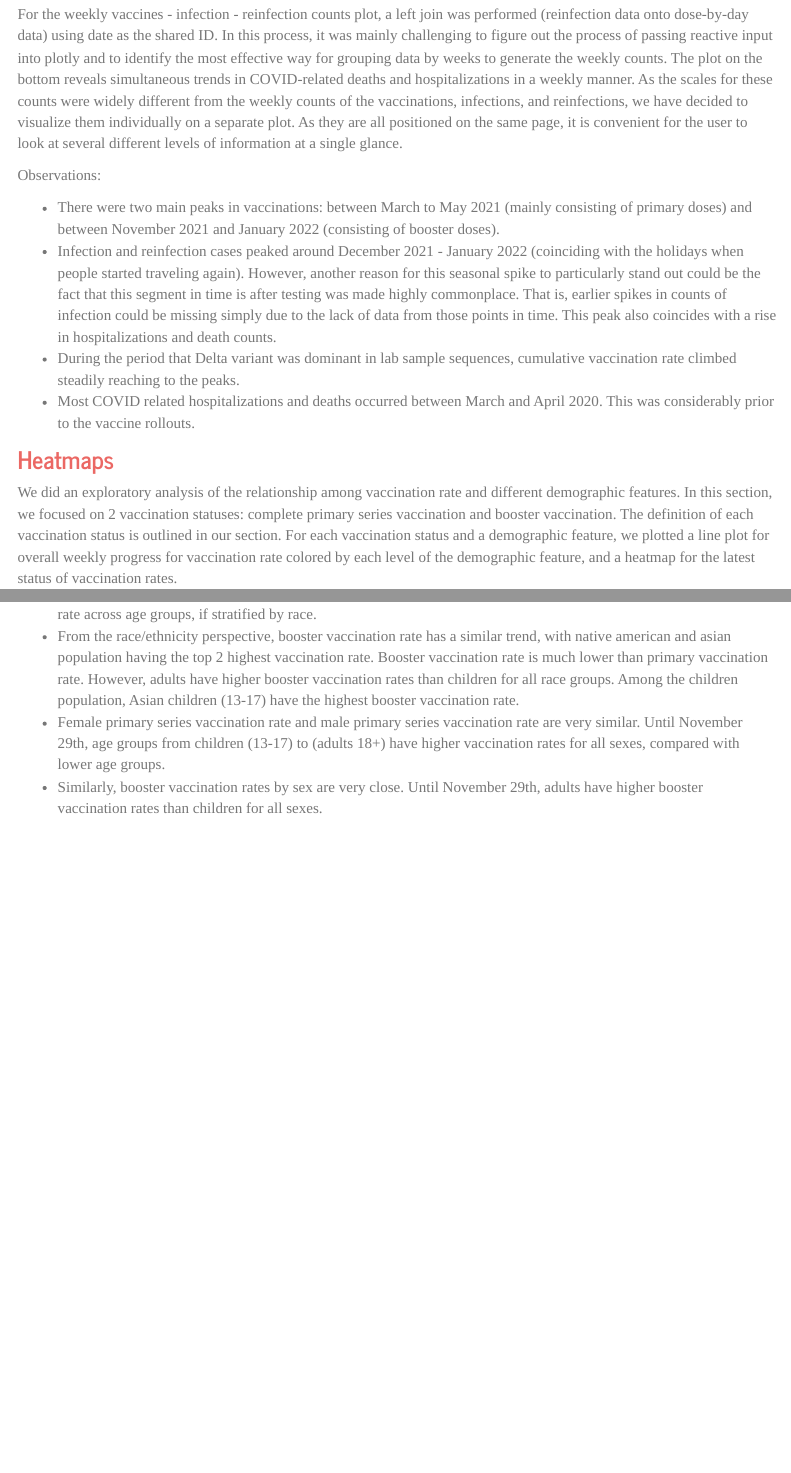
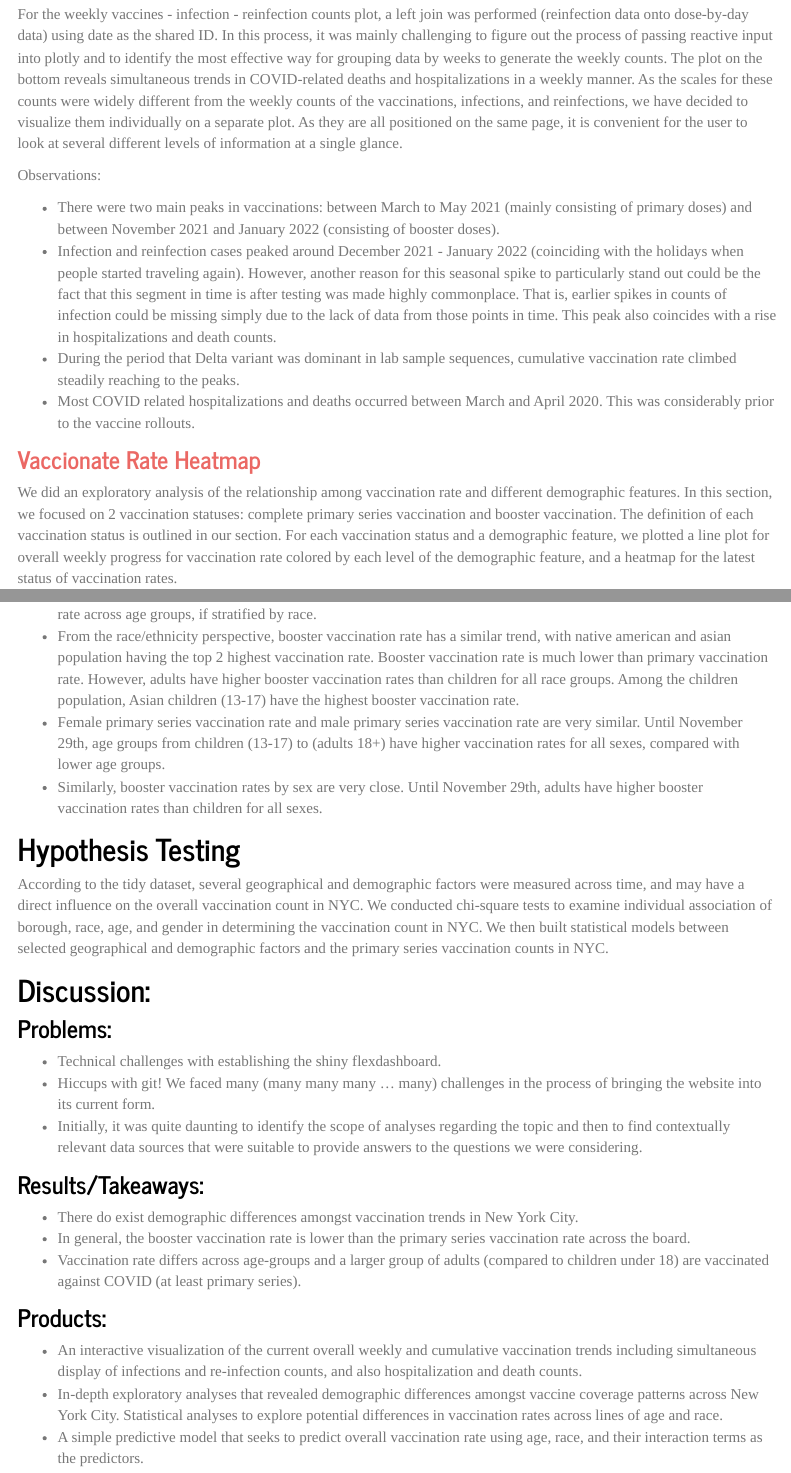
Before and after one commit to Serena-Wang/p8105_covid_vaccinations, an R Markdown document (report.rmd): the page in a window 1100 px wide, from 2150 px down, and a second part further down, joined at a grey line. The pictures show the output file report.html that the author committed with the source, opened offline; library style sheets and scripts come from the installed R packages; menus at the side of the page are left out.

Commit message:
update report

```diff
--- a/report.rmd
+++ b/report.rmd
@@ -78,7 +78,7 @@ Observations:
 * During the period that Delta variant was dominant in lab sample sequences, cumulative vaccination rate climbed steadily reaching to the peaks.
 * Most COVID related hospitalizations and deaths occurred between March and April 2020. This was considerably prior to the vaccine rollouts.
 
-### [Heatmaps](https://serena-wang.github.io/p8105_covid_vaccinations/exploratory_analysis.html#Vaccination_Rate_-_Demographic_Features)
+### [Vaccionate Rate Heatmap](https://serena-wang.github.io/p8105_covid_vaccinations/exploratory_analysis.html#Vaccination_Rate_-_Demographic_Features)
 
 We did an exploratory analysis of the relationship among vaccination rate and different demographic features. In this section, we focused on 2 vaccination statuses: complete primary series vaccination and booster vaccination. The definition of each vaccination status is outlined in our section. For each vaccination status and a demographic feature, we plotted a line plot for overall weekly progress for vaccination rate colored by each level of the demographic feature, and a heatmap for the latest status of vaccination rates.
 
@@ -90,3 +90,29 @@ Observations:
 * From the race/ethnicity perspective, booster vaccination rate has a similar trend, with native american and asian population having the top 2 highest vaccination rate. Booster vaccination rate is much lower than primary vaccination rate. However, adults have higher booster vaccination rates than children for all race groups. Among the children population, Asian children (13-17) have the highest booster vaccination rate.
 * Female primary series vaccination rate and male primary series vaccination rate are very similar. Until November 29th, age groups from children (13-17) to (adults 18+)  have higher vaccination rates for all sexes, compared with lower age groups.
 * Similarly, booster vaccination rates by sex are very close. Until November 29th, adults have higher booster vaccination rates than children for all sexes.
+
+## Hypothesis Testing
+
+According to the tidy dataset, several geographical and demographic factors were measured across time, and may have a direct influence on the overall vaccination count in NYC. We conducted chi-square tests to examine individual association of borough, race, age, and gender in determining the vaccination count in NYC. We then built statistical models between selected geographical and demographic factors and the primary series vaccination counts in NYC.
+
+
+## Discussion:
+
+### Problems:
+
+*  Technical challenges with establishing the shiny flexdashboard.
+* Hiccups with git! We faced many (many many many … many) challenges in the process of bringing the website into its current form.
+* Initially, it was quite daunting to identify the scope of analyses regarding the topic and then to find contextually relevant data sources that were suitable to provide answers to the questions we were considering.
+
+### Results/Takeaways:
+
+* There do exist demographic differences amongst vaccination trends in New York City.
+* In general, the booster vaccination rate is lower than the primary series vaccination rate across the board.
+*  Vaccination rate differs across age-groups and a larger group of adults (compared to children under 18) are vaccinated against COVID (at least primary series).
+
+### Products:
+
+* An interactive visualization of the current overall weekly and cumulative vaccination trends including  simultaneous display of infections and re-infection counts, and also  hospitalization and death counts.
+* In-depth exploratory analyses that revealed demographic differences amongst vaccine coverage patterns across New York City.
+Statistical analyses to explore potential differences in vaccination rates across lines of age and race.
+* A simple predictive model that seeks to predict overall vaccination rate using age, race, and their interaction terms as the predictors.
```
Also changed, not shown: report.html.
